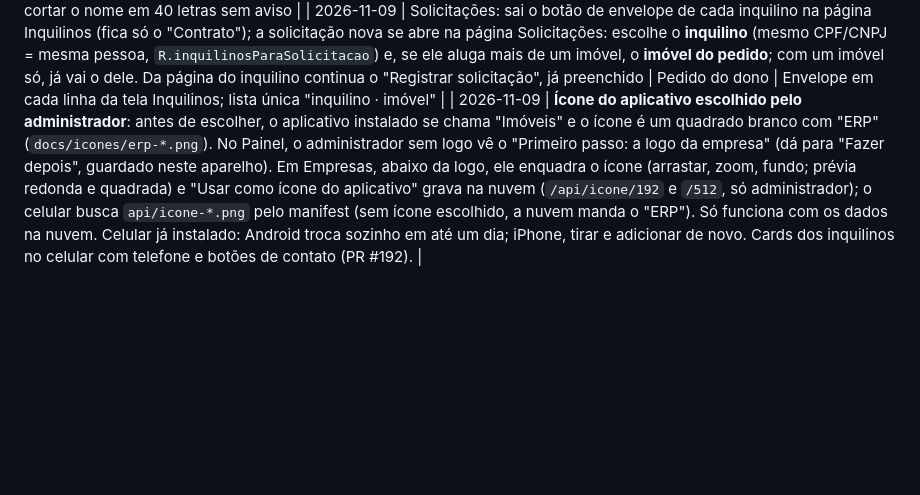
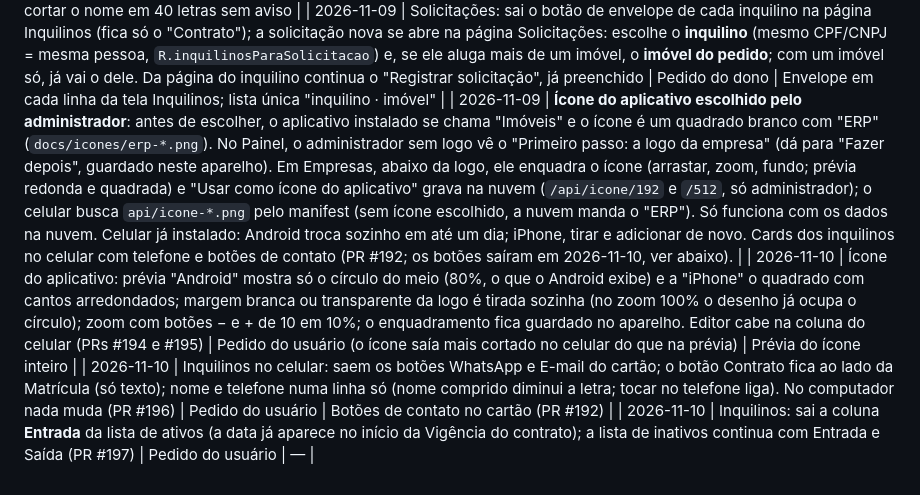
Before and after one commit to juliocpfh/erp-boletos, a Markdown page: documentacao/DECISOES.md, the part around the change. Rendered like a GitHub page; blank space fills up the shorter version.

Commit message:
Documentação: PRs #194 a #197
- DECISOES.md: prévia e zoom do ícone, cartão do inquilino no celular sem botões de contato, lista de ativos sem a coluna Entrada
- Nota na decisão do ícone (PR #192): os botões de contato saíram

Co-Authored-By: Claude Opus 5.5 <noreply@anthropic.com>

```diff
--- a/documentacao/DECISOES.md
+++ b/documentacao/DECISOES.md
@@ -288,4 +288,7 @@ Quando o motivo ou a alternativa não foi registrado, aparece NÃO CONFIRMADO. N
 | 2026-11-09 | Revisão de 09/11, contratos e permissões: **renovação** grava também o prazo em meses e o fim do contrato vem de uma regra só (editar o cadastro não volta mais ao fim antigo; a rotina de abertura devolve o fim da renovação aos contratos ativos que já o perderam); **termo da troca de titular** sai com os fiadores do anterior (parte do FIADOR, cláusula de concordância e assinatura), segue a numeração dos termos da cadeia (ex.: 2º) e só o termo de tipo "Troca de titular" libera a troca (caixa "É o termo da troca de titular" no termo feito à mão); **excluir contrato** apaga também os lançamentos de todas as tabelas dele e os arquivos desses lançamentos (documentos postos à mão na pasta ficam); **extenso** do percentual pelo número do documento ("9,0909%" = "nove vírgula zero novecentos e nove") e "um milhão e mil"; **usuário de consulta** troca a própria senha; **operador** não vê "Corrigir e numerar de novo" e não apaga contrato sem imóvel (só o administrador, como a nuvem já exigia) | Pedido do usuário (corrigir os erros apresentados) | Renovação perdida ao editar; termo sem o fiador; dois "1º termo aditivo"; registros soltos depois de excluir; tela dizendo "senha alterada" sem alterar |
 | 2026-11-09 | Revisão de 09/11, banco: **entrada do extrato de boleto já registrado à mão** (mesma data e valor) é proposta para ligar a ele ("já pago: só ligar"), nunca para pagar outro; só casa boleto que vence até **45 dias** depois da entrada (`DIAS_ANTECIPACAO`); pagamento que serve a mais de um boleto não vem marcado e nunca registra dois; "Usar sugestão" liga a conta já lançada à mão (mesmo imóvel, tipo e valor, até 7 dias); **nome, endereço, bairro, cidade (40) e e-mail (70) acima do limite do C6 barram a emissão** com a mensagem do campo e das letras, em vez de cortar (como já dizia a decisão de 2026-10-16); "importado até" = ontem quando a busca vai até hoje; "extrato importado até" fica fora da configuração do banco (o operador importa na nuvem); o mesmo lançamento pelo OFX e depois pela API não entra em dobro | Pedido do usuário (corrigir os erros apresentados); os prazos de 45 e 7 dias foram escolhidos na correção (NÃO CONFIRMADO) | Casar com qualquer boleto que vence depois (um pagamento quitava dois boletos); cortar o nome em 40 letras sem aviso |
 | 2026-11-09 | Solicitações: sai o botão de envelope de cada inquilino na página Inquilinos (fica só o "Contrato"); a solicitação nova se abre na página Solicitações: escolhe o **inquilino** (mesmo CPF/CNPJ = mesma pessoa, `R.inquilinosParaSolicitacao`) e, se ele aluga mais de um imóvel, o **imóvel do pedido**; com um imóvel só, já vai o dele. Da página do inquilino continua o "Registrar solicitação", já preenchido | Pedido do dono | Envelope em cada linha da tela Inquilinos; lista única "inquilino · imóvel" |
-| 2026-11-09 | **Ícone do aplicativo escolhido pelo administrador**: antes de escolher, o aplicativo instalado se chama "Imóveis" e o ícone é um quadrado branco com "ERP" (`docs/icones/erp-*.png`). No Painel, o administrador sem logo vê o "Primeiro passo: a logo da empresa" (dá para "Fazer depois", guardado neste aparelho). Em Empresas, abaixo da logo, ele enquadra o ícone (arrastar, zoom, fundo; prévia redonda e quadrada) e "Usar como ícone do aplicativo" grava na nuvem (`/api/icone/192` e `/512`, só administrador); o celular busca `api/icone-*.png` pelo manifest (sem ícone escolhido, a nuvem manda o "ERP"). Só funciona com os dados na nuvem. Celular já instalado: Android troca sozinho em até um dia; iPhone, tirar e adicionar de novo. Cards dos inquilinos no celular com telefone e botões de contato (PR #192). |
+| 2026-11-09 | **Ícone do aplicativo escolhido pelo administrador**: antes de escolher, o aplicativo instalado se chama "Imóveis" e o ícone é um quadrado branco com "ERP" (`docs/icones/erp-*.png`). No Painel, o administrador sem logo vê o "Primeiro passo: a logo da empresa" (dá para "Fazer depois", guardado neste aparelho). Em Empresas, abaixo da logo, ele enquadra o ícone (arrastar, zoom, fundo; prévia redonda e quadrada) e "Usar como ícone do aplicativo" grava na nuvem (`/api/icone/192` e `/512`, só administrador); o celular busca `api/icone-*.png` pelo manifest (sem ícone escolhido, a nuvem manda o "ERP"). Só funciona com os dados na nuvem. Celular já instalado: Android troca sozinho em até um dia; iPhone, tirar e adicionar de novo. Cards dos inquilinos no celular com telefone e botões de contato (PR #192; os botões saíram em 2026-11-10, ver abaixo). |
+| 2026-11-10 | Ícone do aplicativo: prévia "Android" mostra só o círculo do meio (80%, o que o Android exibe) e a "iPhone" o quadrado com cantos arredondados; margem branca ou transparente da logo é tirada sozinha (no zoom 100% o desenho já ocupa o círculo); zoom com botões − e + de 10 em 10%; o enquadramento fica guardado no aparelho. Editor cabe na coluna do celular (PRs #194 e #195) | Pedido do usuário (o ícone saía mais cortado no celular do que na prévia) | Prévia do ícone inteiro |
+| 2026-11-10 | Inquilinos no celular: saem os botões WhatsApp e E-mail do cartão; o botão Contrato fica ao lado da Matrícula (só texto); nome e telefone numa linha só (nome comprido diminui a letra; tocar no telefone liga). No computador nada muda (PR #196) | Pedido do usuário | Botões de contato no cartão (PR #192) |
+| 2026-11-10 | Inquilinos: sai a coluna **Entrada** da lista de ativos (a data já aparece no início da Vigência do contrato); a lista de inativos continua com Entrada e Saída (PR #197) | Pedido do usuário | — |
```
